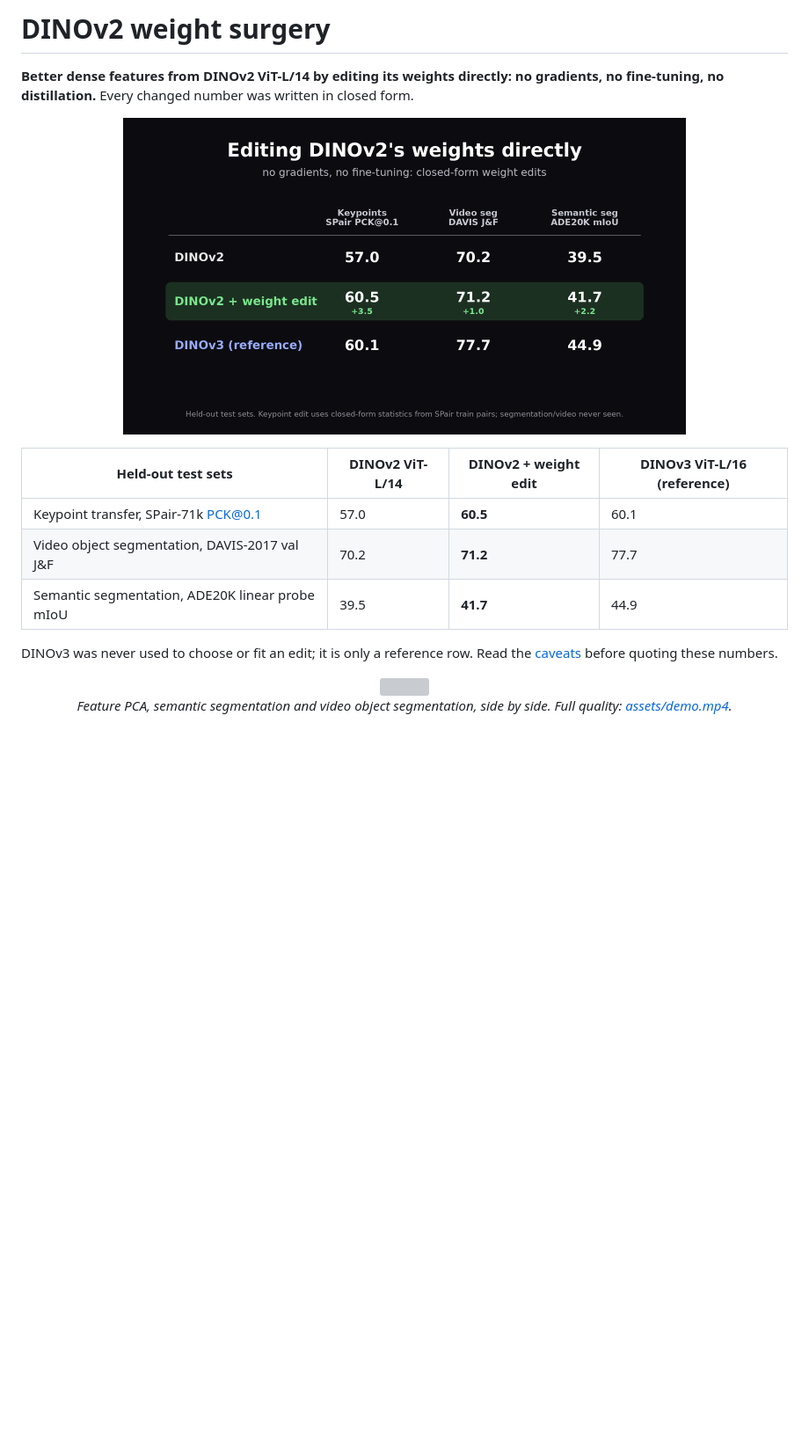
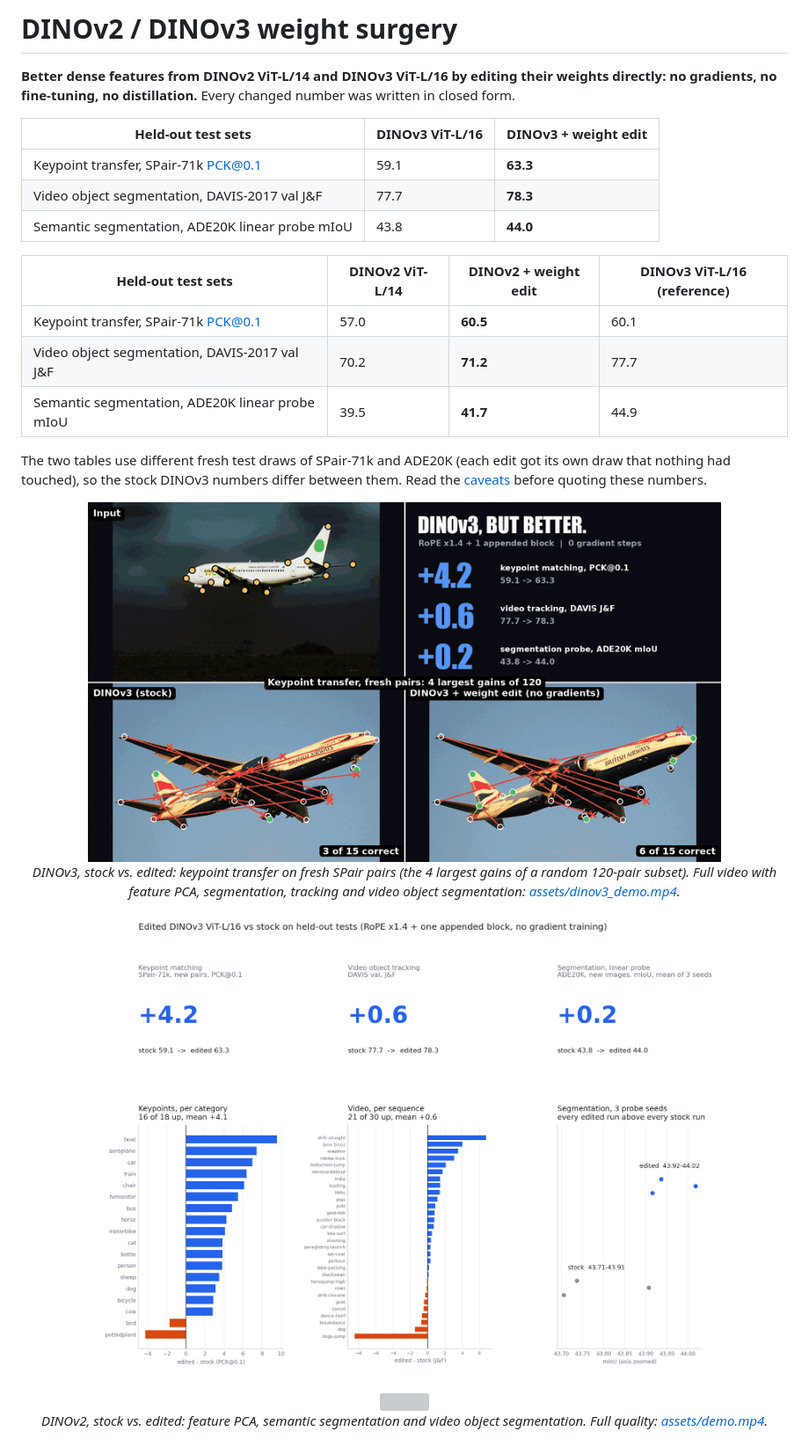
Before and after one commit to peasant98/dinov2-weight-surgery, a Markdown page: README.md, the part around one of its changes. Shown at 88% size. Rendered like a GitHub page; pictures changed too: assets/dinov3_demo.gif (added), assets/dinov3_results.png (added); blank space fills up the shorter version; grey boxes are pictures that could not be loaded.

```diff
--- a/README.md
+++ b/README.md
@@ -1,9 +1,13 @@
-# DINOv2 weight surgery
+# DINOv2 / DINOv3 weight surgery
 
-**Better dense features from DINOv2 ViT-L/14 by editing its weights directly: no gradients, no fine-tuning, no
-distillation.** Every changed number was written in closed form.
+**Better dense features from DINOv2 ViT-L/14 and DINOv3 ViT-L/16 by editing their weights directly: no gradients,
+no fine-tuning, no distillation.** Every changed number was written in closed form.
 
-<p align="center"><img src="assets/results.png" width="640"></p>
+| Held-out test sets | DINOv3 ViT-L/16 | **DINOv3 + weight edit** |
+|---|---|---|
+| Keypoint transfer, SPair-71k PCK@0.1 | 59.1 | **63.3** |
+| Video object segmentation, DAVIS-2017 val J&F | 77.7 | **78.3** |
+| Semantic segmentation, ADE20K linear probe mIoU | 43.8 | **44.0** |
 
 | Held-out test sets | DINOv2 ViT-L/14 | **DINOv2 + weight edit** | DINOv3 ViT-L/16 (reference) |
 |---|---|---|---|
@@ -11,9 +15,17 @@ distillation.** Every changed number was written in closed form.
 | Video object segmentation, DAVIS-2017 val J&F | 70.2 | **71.2** | 77.7 |
 | Semantic segmentation, ADE20K linear probe mIoU | 39.5 | **41.7** | 44.9 |
 
-DINOv3 was never used to choose or fit an edit; it is only a reference row. Read the [caveats](#caveats) before
-quoting these numbers.
+The two tables use different fresh test draws of SPair-71k and ADE20K (each edit got its own draw that nothing had
+touched), so the stock DINOv3 numbers differ between them. Read the [caveats](#caveats) before quoting these numbers.
+
+<p align="center"><img src="assets/dinov3_demo.gif" width="720"><br>
+<em>DINOv3, stock vs. edited: keypoint transfer on fresh SPair pairs (the 4 largest gains of a random 120-pair
+subset). Full video with feature PCA, segmentation, tracking and video object segmentation:
+<a href="assets/dinov3_demo.mp4">assets/dinov3_demo.mp4</a>.</em></p>
+
+<p align="center"><img src="assets/dinov3_results.png" width="720"></p>
 
 <p align="center"><img src="assets/demo.gif" width="720"><br>
-<em>Feature PCA, semantic segmentation and video object segmentation, side by side. Full quality: <a href="assets/demo.mp4">assets/demo.mp4</a>.</em></p>
+<em>DINOv2, stock vs. edited: feature PCA, semantic segmentation and video object segmentation. Full quality:
+<a href="assets/demo.mp4">assets/demo.mp4</a>.</em></p>
 
```
Also changed, not shown: other parts of README.md (+93 -26 lines), LICENSE_DINOV3.md (added, +66 -0 lines), research/selection_rules/SELECTION_RULE_v8.md (added, +72 -0 lines), 14 other files.
